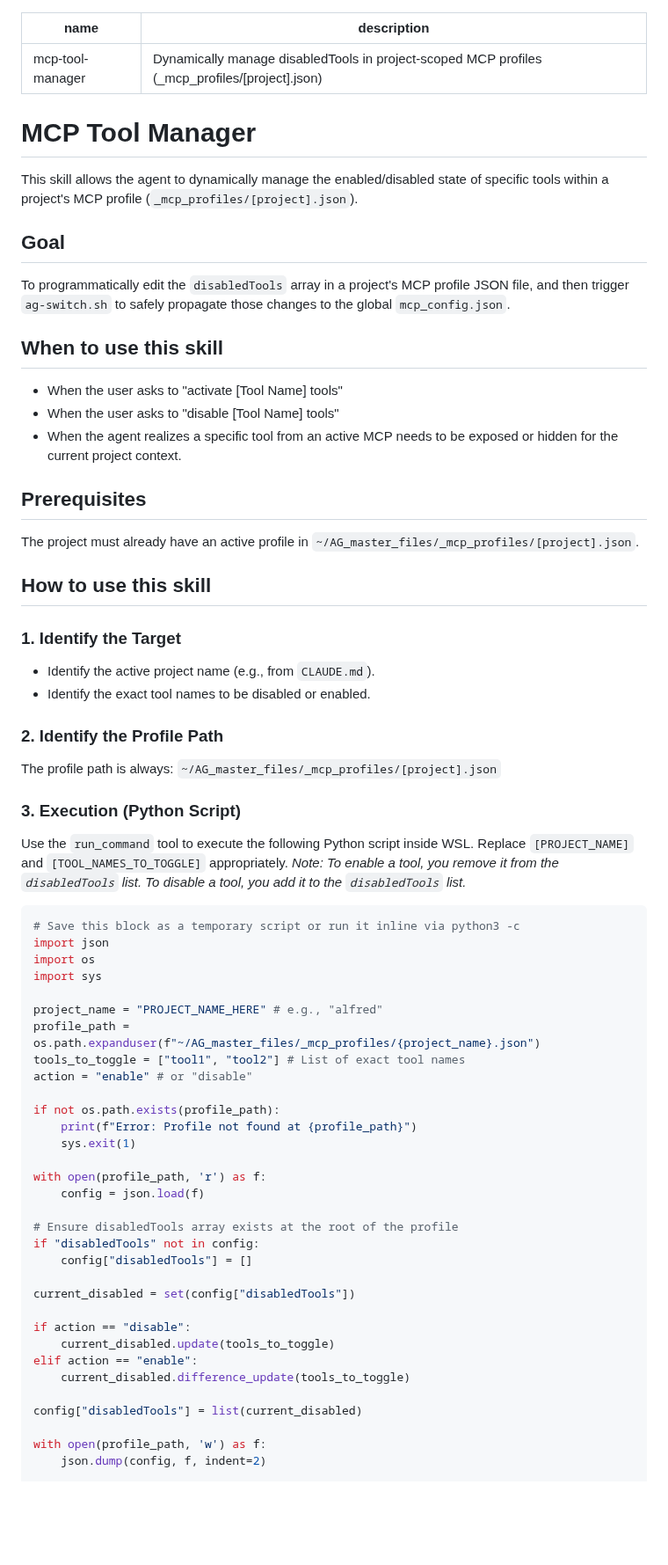
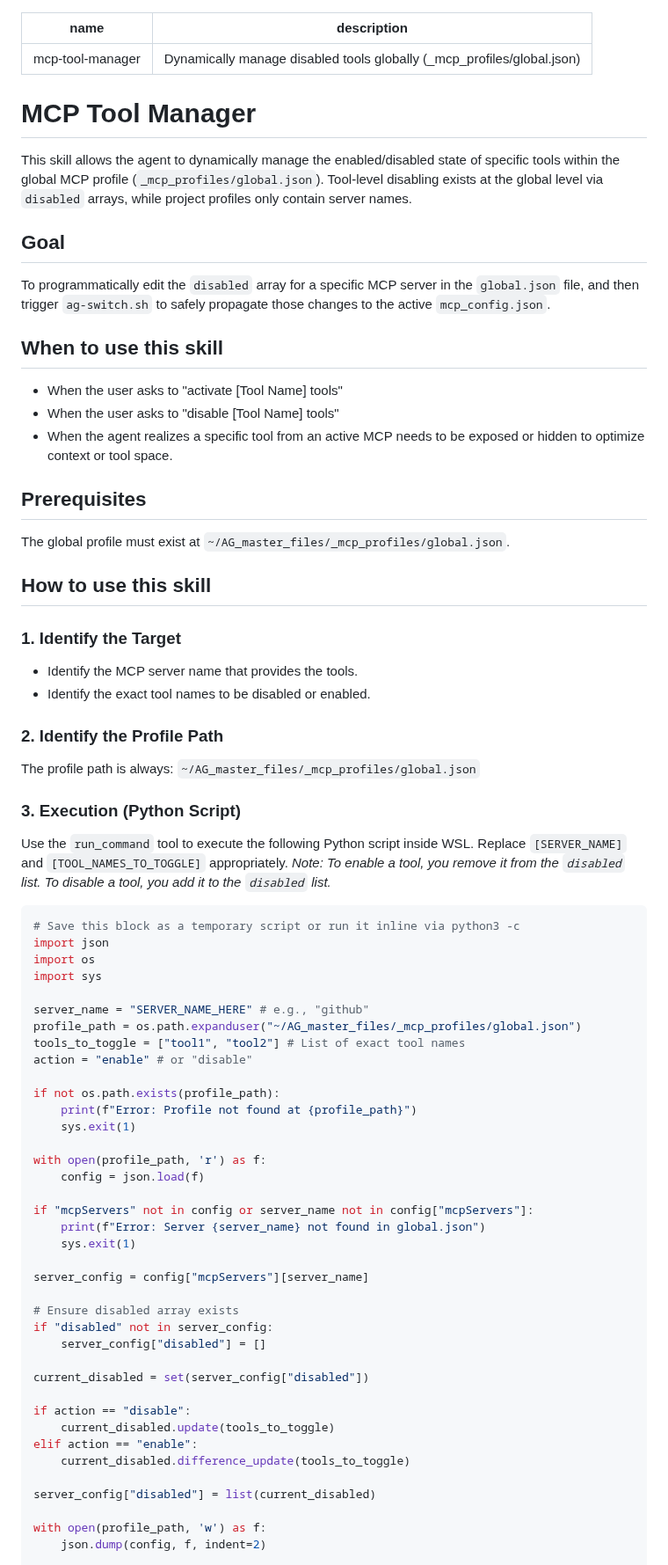
Before and after one commit to AG-2-0-projects-Hub/alfred-ingestor, a Markdown page: _skills/mcp-tool-manager/SKILL.md, the part around one of its changes. Shown at 88% size. Drawn GitHub-style; blank space fills up the shorter version.

````diff
--- a/_skills/mcp-tool-manager/SKILL.md
+++ b/_skills/mcp-tool-manager/SKILL.md
@@ -1,35 +1,35 @@
 ---
 name: mcp-tool-manager
-description: Dynamically manage disabledTools in project-scoped MCP profiles (_mcp_profiles/[project].json)
+description: Dynamically manage disabled tools globally (_mcp_profiles/global.json)
 ---
 
 # MCP Tool Manager
 
-This skill allows the agent to dynamically manage the enabled/disabled state of specific tools within a project's MCP profile (`_mcp_profiles/[project].json`).
+This skill allows the agent to dynamically manage the enabled/disabled state of specific tools within the global MCP profile (`_mcp_profiles/global.json`). Tool-level disabling exists at the global level via `disabled` arrays, while project profiles only contain server names.
 
 ## Goal
-To programmatically edit the `disabledTools` array in a project's MCP profile JSON file, and then trigger `ag-switch.sh` to safely propagate those changes to the global `mcp_config.json`.
+To programmatically edit the `disabled` array for a specific MCP server in the `global.json` file, and then trigger `ag-switch.sh` to safely propagate those changes to the active `mcp_config.json`.
 
 ## When to use this skill
 - When the user asks to "activate [Tool Name] tools"
 - When the user asks to "disable [Tool Name] tools"
-- When the agent realizes a specific tool from an active MCP needs to be exposed or hidden for the current project context.
+- When the agent realizes a specific tool from an active MCP needs to be exposed or hidden to optimize context or tool space.
 
 ## Prerequisites
-The project must already have an active profile in `~/AG_master_files/_mcp_profiles/[project].json`.
+The global profile must exist at `~/AG_master_files/_mcp_profiles/global.json`.
 
 ## How to use this skill
 
 ### 1. Identify the Target
-- Identify the active project name (e.g., from `CLAUDE.md`).
+- Identify the MCP server name that provides the tools.
 - Identify the exact tool names to be disabled or enabled.
 
 ### 2. Identify the Profile Path
-The profile path is always: `~/AG_master_files/_mcp_profiles/[project].json`
+The profile path is always: `~/AG_master_files/_mcp_profiles/global.json`
 
 ### 3. Execution (Python Script)
-Use the `run_command` tool to execute the following Python script inside WSL. Replace `[PROJECT_NAME]` and `[TOOL_NAMES_TO_TOGGLE]` appropriately.
-*Note: To enable a tool, you remove it from the `disabledTools` list. To disable a tool, you add it to the `disabledTools` list.*
+Use the `run_command` tool to execute the following Python script inside WSL. Replace `[SERVER_NAME]` and `[TOOL_NAMES_TO_TOGGLE]` appropriately.
+*Note: To enable a tool, you remove it from the `disabled` list. To disable a tool, you add it to the `disabled` list.*
 
 ```python
 # Save this block as a temporary script or run it inline via python3 -c
@@ -37,8 +37,8 @@ import json
 import os
 import sys
 
-project_name = "PROJECT_NAME_HERE" # e.g., "alfred"
-profile_path = os.path.expanduser(f"~/AG_master_files/_mcp_profiles/{project_name}.json")
+server_name = "SERVER_NAME_HERE" # e.g., "github"
+profile_path = os.path.expanduser("~/AG_master_files/_mcp_profiles/global.json")
 tools_to_toggle = ["tool1", "tool2"] # List of exact tool names
 action = "enable" # or "disable"
 
@@ -49,18 +49,24 @@ if not os.path.exists(profile_path):
 with open(profile_path, 'r') as f:
     config = json.load(f)
 
-# Ensure disabledTools array exists at the root of the profile
-if "disabledTools" not in config:
-    config["disabledTools"] = []
+if "mcpServers" not in config or server_name not in config["mcpServers"]:
+    print(f"Error: Server {server_name} not found in global.json")
+    sys.exit(1)
 
-current_disabled = set(config["disabledTools"])
+server_config = config["mcpServers"][server_name]
+
+# Ensure disabled array exists
+if "disabled" not in server_config:
+    server_config["disabled"] = []
+
+current_disabled = set(server_config["disabled"])
 
 if action == "disable":
     current_disabled.update(tools_to_toggle)
 elif action == "enable":
     current_disabled.difference_update(tools_to_toggle)
 
-config["disabledTools"] = list(current_disabled)
+server_config["disabled"] = list(current_disabled)
 
 with open(profile_path, 'w') as f:
     json.dump(config, f, indent=2)
````
Also changed, not shown: other parts of _skills/mcp-tool-manager/SKILL.md (+2 -2 lines).
